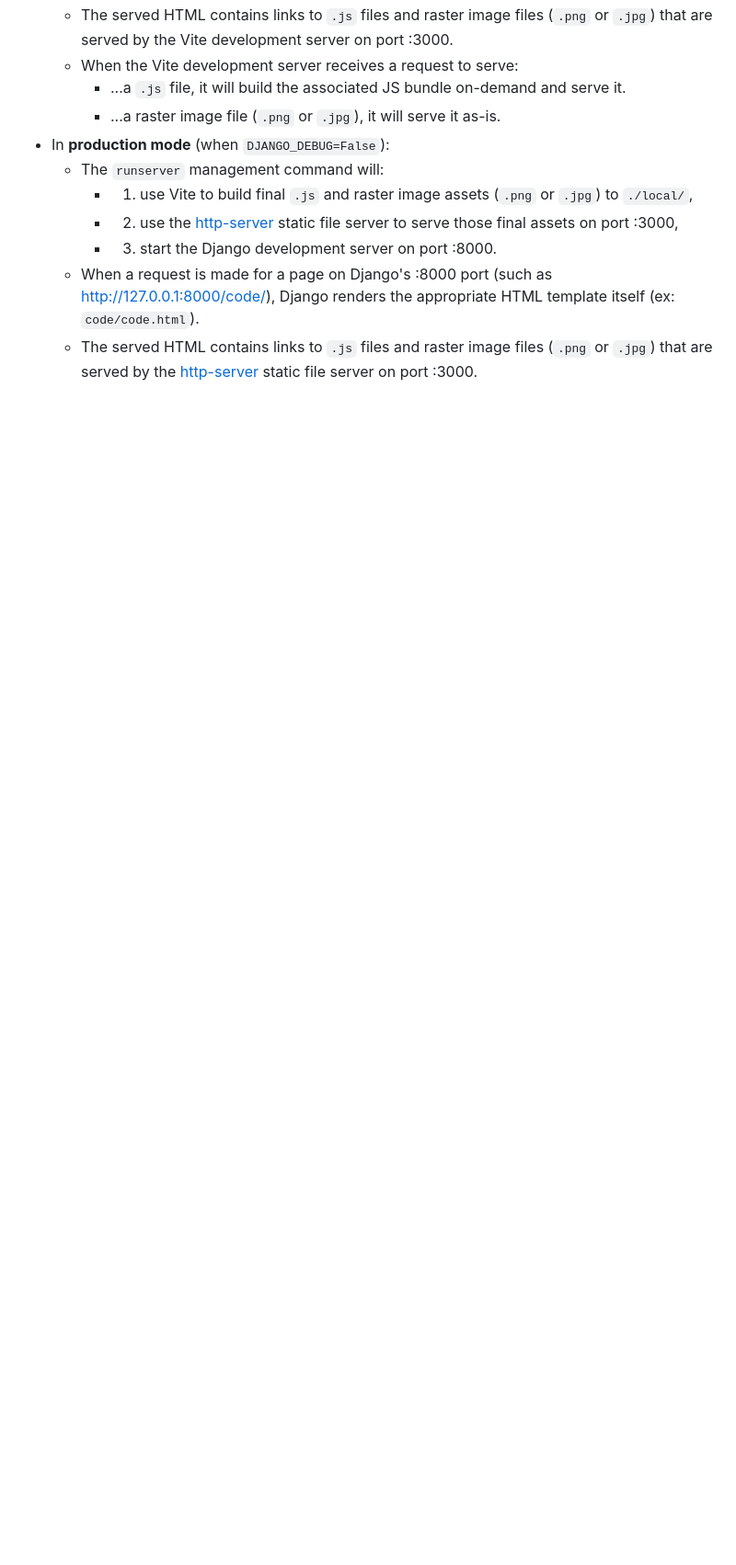
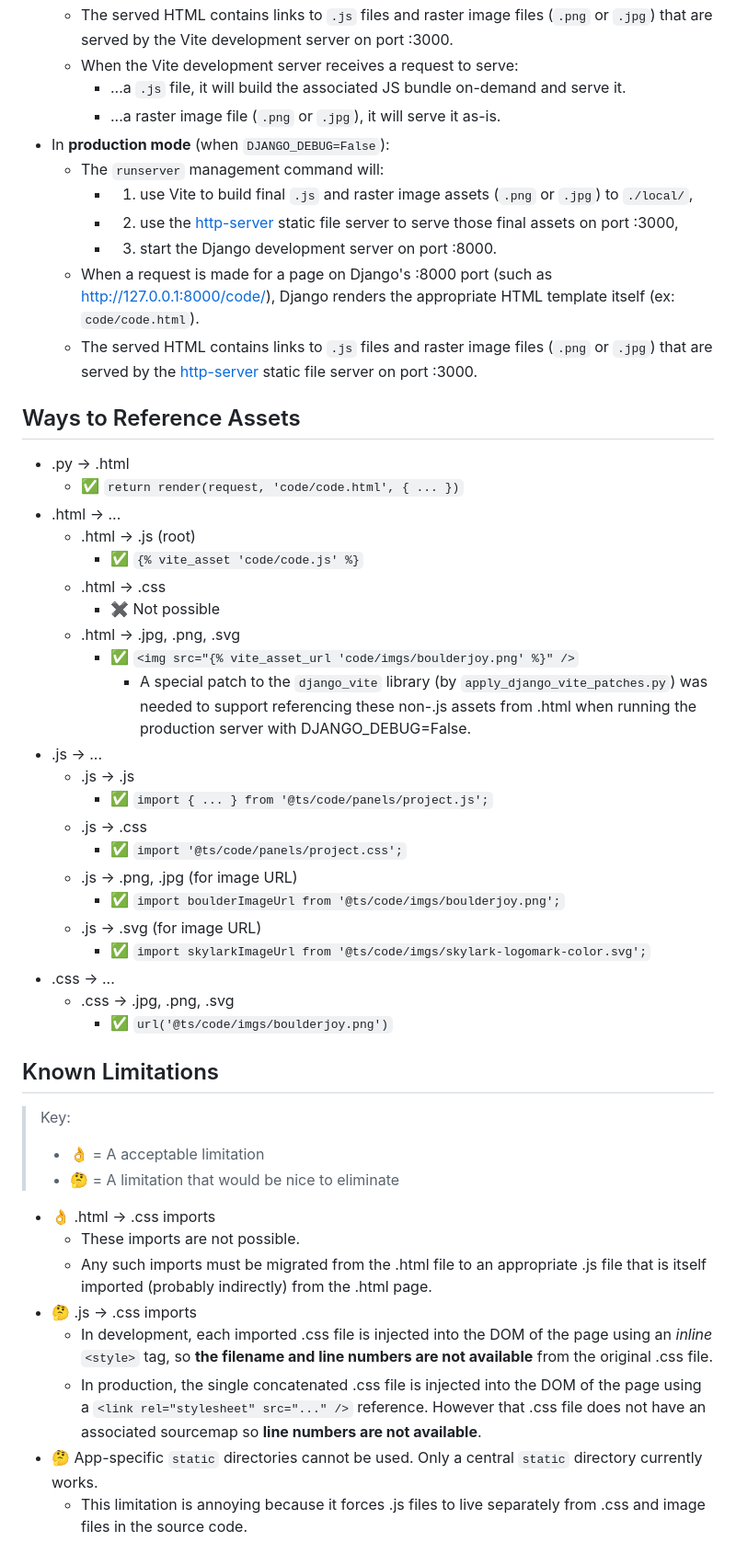
Before and after one commit to techsmartkids/hello-django-vite, a Markdown page: README.md, the part around the change printed below. Shown: that part at 92% size. Rendered like a GitHub page; blank space fills up the shorter version.

Commit message:
README: Document how to reference assets. Explain known limitations.

```diff
--- a/README.md
+++ b/README.md
@@ -74,3 +73,49 @@ You should see a webpage that looks something like this:
     * The served HTML contains links to `.js` files and raster image files (`.png` or `.jpg`) that are served by the [http-server] static file server on port :3000.
 
 [http-server]: https://www.npmjs.com/package/http-server
+[current infrastructure limitations]: #known-limitations
+
+
+## Ways to Reference Assets
+
+* .py → .html
+    * ✅ `return render(request, 'code/code.html', { ... })`
+* .html → ...
+    * .html → .js (root)
+        * ✅ `{% vite_asset 'code/code.js' %}`
+    * .html → .css
+        * ✖️ Not possible
+    * .html → .jpg, .png, .svg
+        * ✅ `<img src="{% vite_asset_url 'code/imgs/boulderjoy.png' %}" />`
+            * A special patch to the `django_vite` library
+              (by `apply_django_vite_patches.py`) was needed to support
+              referencing these non-.js assets from .html when running the
+              production server with DJANGO_DEBUG=False.
+* .js → ...
+    * .js → .js
+        * ✅ `import { ... } from '@ts/code/panels/project.js';`
+    * .js → .css
+        * ✅ `import '@ts/code/panels/project.css';`
+    * .js → .png, .jpg (for image URL)
+        * ✅ `import boulderImageUrl from '@ts/code/imgs/boulderjoy.png';`
+    * .js → .svg (for image URL)
+        * ✅ `import skylarkImageUrl from '@ts/code/imgs/skylark-logomark-color.svg';`
+* .css → ...
+    * .css → .jpg, .png, .svg
+        * ✅ `url('@ts/code/imgs/boulderjoy.png')`
+
+<a name="known-limitations"></a>
+## Known Limitations
+
+> Key:
+> * 👌 = A acceptable limitation
+> * 🤔 = A limitation that would be nice to eliminate
+
+* 👌 .html → .css imports
+    * These imports are not possible.
+    * Any such imports must be migrated from the .html file to an appropriate .js file that is itself imported (probably indirectly) from the .html page.
+* 🤔 .js → .css imports
+    * In development, each imported .css file is injected into the DOM of the page using an *inline* `<style>` tag, so **the filename and line numbers are not available** from the original .css file.
+    * In production, the single concatenated .css file is injected into the DOM of the page using a `<link rel="stylesheet" src="..." />` reference. However that .css file does not have an associated sourcemap so **line numbers are not available**.
+* 🤔 App-specific `static` directories cannot be used. Only a central `static` directory currently works.
+    * This limitation is annoying because it forces .js files to live separately from .css and image files in the source code.
```
Also changed, not shown: other parts of README.md (+1 -2 lines).
